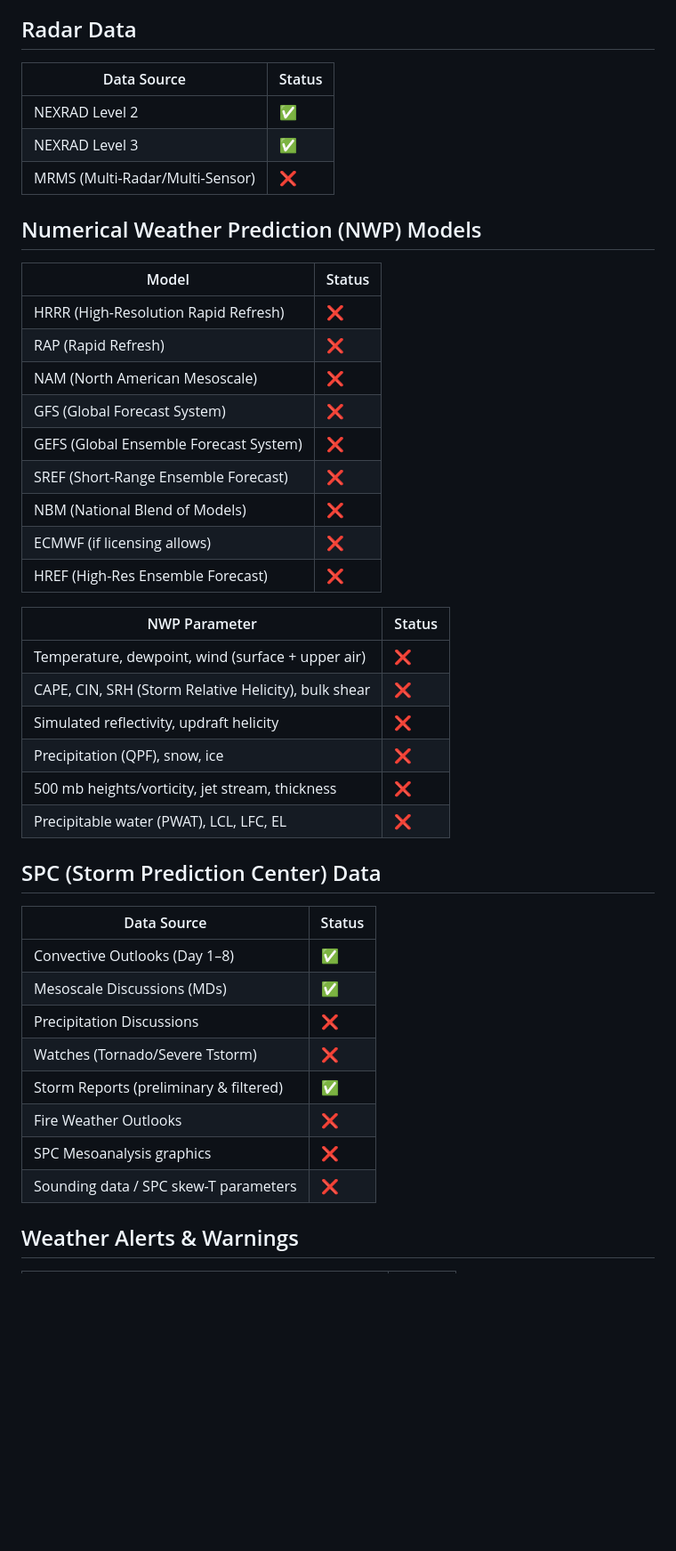
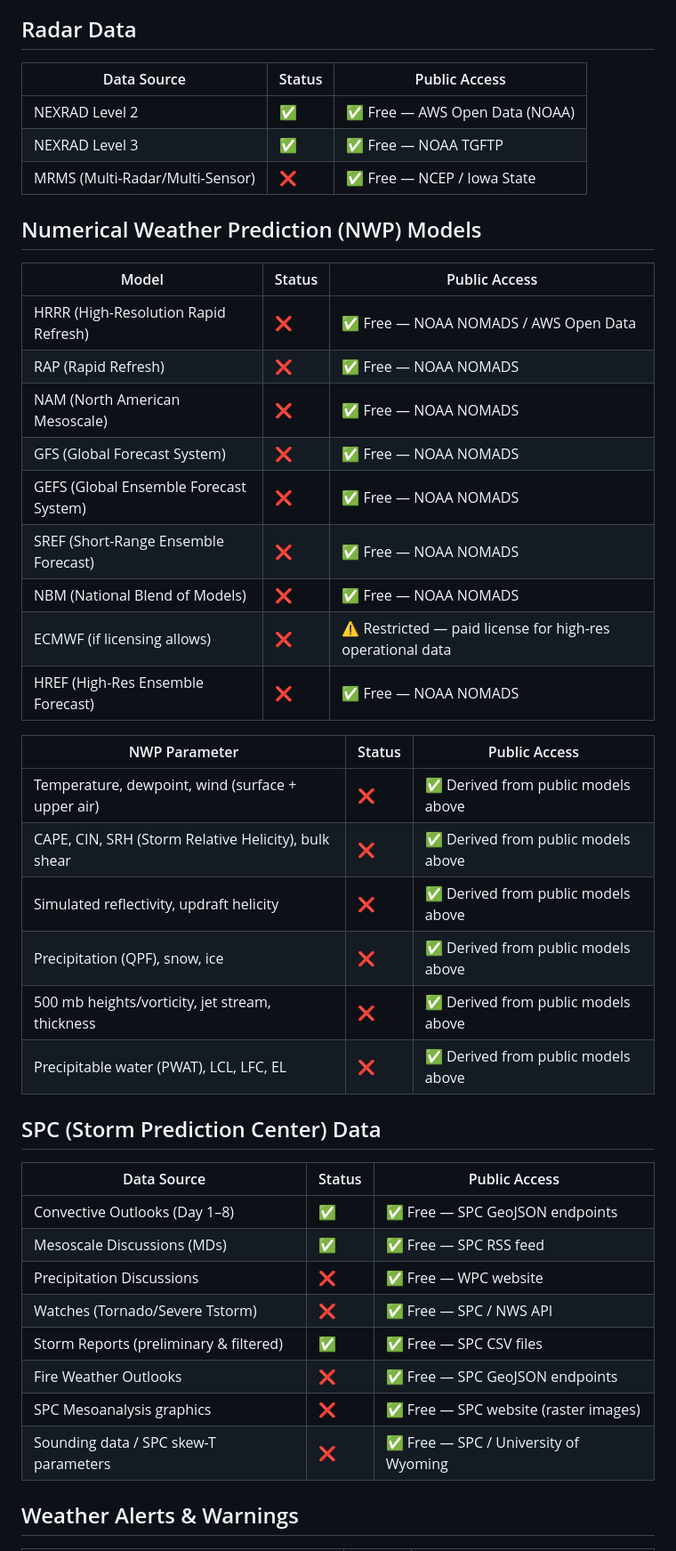
Before and after one commit to Squallar/squallar, a Markdown page: data.md, the part around one of its changes. Shown at 89% size. Rendered like a GitHub page; blank space fills up the shorter version.

```diff
--- a/data.md
+++ b/data.md
@@ -4,47 +4,47 @@ This document details which data sources are needed for this project. Not all ar
 
 ## Radar Data
 
-|           Data Source           | Status |
-| ------------------------------- | ------ |
-| NEXRAD Level 2                  | ✅     |
-| NEXRAD Level 3                  | ✅     |
-| MRMS (Multi-Radar/Multi-Sensor) | ❌     |
+|           Data Source           | Status | Public Access |
+| ------------------------------- | ------ | ------------- |
+| NEXRAD Level 2                  | ✅     | ✅ Free — AWS Open Data (NOAA) |
+| NEXRAD Level 3                  | ✅     | ✅ Free — NOAA TGFTP |
+| MRMS (Multi-Radar/Multi-Sensor) | ❌     | ✅ Free — NCEP / Iowa State |
 
 ## Numerical Weather Prediction (NWP) Models
 
-|                 Model                  | Status |
-| -------------------------------------- | ------ |
-| HRRR (High-Resolution Rapid Refresh)   | ❌     |
-| RAP (Rapid Refresh)                    | ❌     |
-| NAM (North American Mesoscale)         | ❌     |
-| GFS (Global Forecast System)           | ❌     |
-| GEFS (Global Ensemble Forecast System) | ❌     |
-| SREF (Short-Range Ensemble Forecast)   | ❌     |
-| NBM (National Blend of Models)         | ❌     |
-| ECMWF (if licensing allows)            | ❌     |
-| HREF (High-Res Ensemble Forecast)      | ❌     |
+|                 Model                  | Status | Public Access |
+| -------------------------------------- | ------ | ------------- |
+| HRRR (High-Resolution Rapid Refresh)   | ❌     | ✅ Free — NOAA NOMADS / AWS Open Data |
+| RAP (Rapid Refresh)                    | ❌     | ✅ Free — NOAA NOMADS |
+| NAM (North American Mesoscale)         | ❌     | ✅ Free — NOAA NOMADS |
+| GFS (Global Forecast System)           | ❌     | ✅ Free — NOAA NOMADS |
+| GEFS (Global Ensemble Forecast System) | ❌     | ✅ Free — NOAA NOMADS |
+| SREF (Short-Range Ensemble Forecast)   | ❌     | ✅ Free — NOAA NOMADS |
+| NBM (National Blend of Models)         | ❌     | ✅ Free — NOAA NOMADS |
+| ECMWF (if licensing allows)            | ❌     | ⚠️ Restricted — paid license for high-res operational data |
+| HREF (High-Res Ensemble Forecast)      | ❌     | ✅ Free — NOAA NOMADS |
 
-|                    NWP Parameter                     | Status |
-| ---------------------------------------------------- | ------ |
-| Temperature, dewpoint, wind (surface + upper air)    | ❌     |
-| CAPE, CIN, SRH (Storm Relative Helicity), bulk shear | ❌     |
-| Simulated reflectivity, updraft helicity             | ❌     |
-| Precipitation (QPF), snow, ice                       | ❌     |
-| 500 mb heights/vorticity, jet stream, thickness      | ❌     |
-| Precipitable water (PWAT), LCL, LFC, EL              | ❌     |
+|                    NWP Parameter                     | Status | Public Access |
+| ---------------------------------------------------- | ------ | ------------- |
+| Temperature, dewpoint, wind (surface + upper air)    | ❌     | ✅ Derived from public models above |
+| CAPE, CIN, SRH (Storm Relative Helicity), bulk shear | ❌     | ✅ Derived from public models above |
+| Simulated reflectivity, updraft helicity             | ❌     | ✅ Derived from public models above |
+| Precipitation (QPF), snow, ice                       | ❌     | ✅ Derived from public models above |
+| 500 mb heights/vorticity, jet stream, thickness      | ❌     | ✅ Derived from public models above |
+| Precipitable water (PWAT), LCL, LFC, EL              | ❌     | ✅ Derived from public models above |
 
 ## SPC (Storm Prediction Center) Data
 
-|              Data Source               | Status |
-| -------------------------------------- | ------ |
-| Convective Outlooks (Day 1–8)          | ✅     |
-| Mesoscale Discussions (MDs)            | ✅     |
-| Precipitation Discussions              | ❌     |
-| Watches (Tornado/Severe Tstorm)        | ❌     |
-| Storm Reports (preliminary & filtered) | ✅     |
-| Fire Weather Outlooks                  | ❌     |
-| SPC Mesoanalysis graphics              | ❌     |
-| Sounding data / SPC skew-T parameters  | ❌     |
+|              Data Source               | Status | Public Access |
+| -------------------------------------- | ------ | ------------- |
+| Convective Outlooks (Day 1–8)          | ✅     | ✅ Free — SPC GeoJSON endpoints |
+| Mesoscale Discussions (MDs)            | ✅     | ✅ Free — SPC RSS feed |
+| Precipitation Discussions              | ❌     | ✅ Free — WPC website |
+| Watches (Tornado/Severe Tstorm)        | ❌     | ✅ Free — SPC / NWS API |
+| Storm Reports (preliminary & filtered) | ✅     | ✅ Free — SPC CSV files |
+| Fire Weather Outlooks                  | ❌     | ✅ Free — SPC GeoJSON endpoints |
+| SPC Mesoanalysis graphics              | ❌     | ✅ Free — SPC website (raster images) |
+| Sounding data / SPC skew-T parameters  | ❌     | ✅ Free — SPC / University of Wyoming |
 
 ## Weather Alerts & Warnings
 
```
Also changed, not shown: other parts of data.md (+36 -36 lines).
